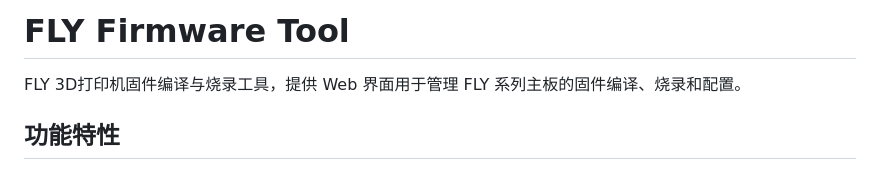
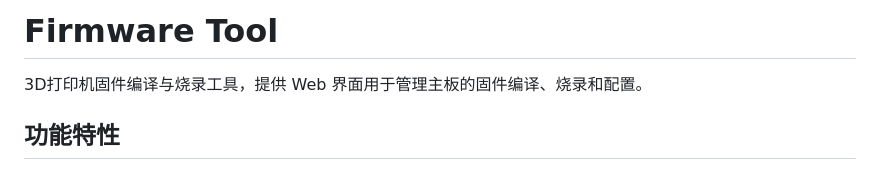
Before and after one commit to FengHua741/Firmware-Tool, a Markdown page: README.md, the part around the change. GitHub-like rendering.

```diff
--- a/README.md
+++ b/README.md
@@ -1,6 +1,6 @@
-# FLY Firmware Tool
+# Firmware Tool
 
-FLY 3D打印机固件编译与烧录工具，提供 Web 界面用于管理 FLY 系列主板的固件编译、烧录和配置。
+3D打印机固件编译与烧录工具，提供 Web 界面用于管理主板的固件编译、烧录和配置。
 
 ## 功能特性
 
```
